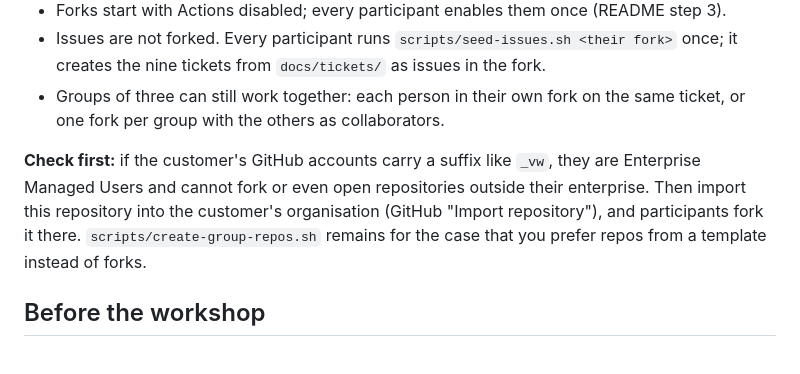
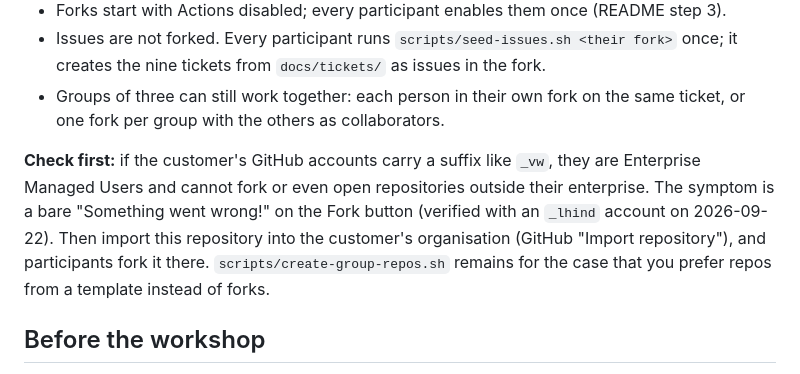
Before and after one commit to Alban-Kaperi/agentic-sandbox, a Markdown page: docs/FACILITATOR.md, the part around the change. GitHub-like rendering.

Commit message:
Facilitator: name the fork error EMU accounts get
Co-Authored-By: Claude Fable 5.1 <noreply@anthropic.com>

```diff
--- a/docs/FACILITATOR.md
+++ b/docs/FACILITATOR.md
@@ -9,7 +9,7 @@ Default: **one repository, every participant forks it.** You maintain one repo,
 - Issues are not forked. Every participant runs `scripts/seed-issues.sh <their fork>` once; it creates the nine tickets from `docs/tickets/` as issues in the fork.
 - Groups of three can still work together: each person in their own fork on the same ticket, or one fork per group with the others as collaborators.
 
-**Check first:** if the customer's GitHub accounts carry a suffix like `_vw`, they are Enterprise Managed Users and cannot fork or even open repositories outside their enterprise. Then import this repository into the customer's organisation (GitHub "Import repository"), and participants fork it there. `scripts/create-group-repos.sh` remains for the case that you prefer repos from a template instead of forks.
+**Check first:** if the customer's GitHub accounts carry a suffix like `_vw`, they are Enterprise Managed Users and cannot fork or even open repositories outside their enterprise. The symptom is a bare "Something went wrong!" on the Fork button (verified with an `_lhind` account on 2026-09-22). Then import this repository into the customer's organisation (GitHub "Import repository"), and participants fork it there. `scripts/create-group-repos.sh` remains for the case that you prefer repos from a template instead of forks.
 
 ## Before the workshop
 
```
